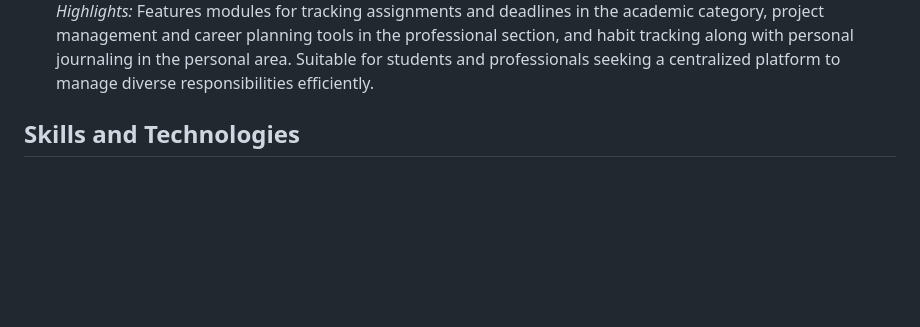
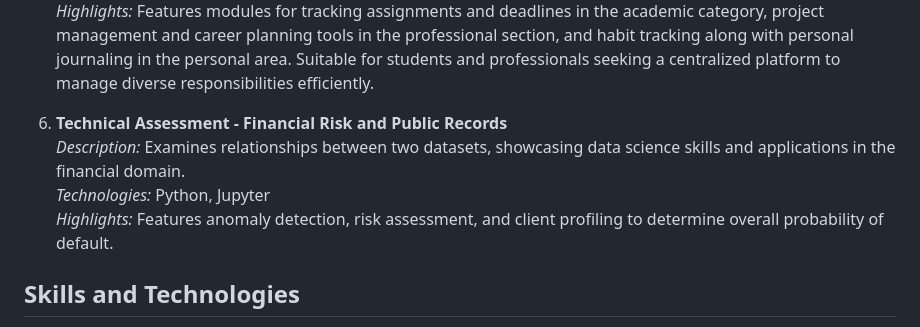
Before and after one commit to watsonnikki/nikkiwatson_showcase_repo, a Markdown page: README.md, the part around the change. GitHub-like rendering; blank space fills up the shorter version.

Commit message:
Update README
Project 6 update

```diff
--- a/README.md
+++ b/README.md
@@ -27,6 +27,11 @@ Welcome to my GitHub repository! This collection showcases my data science, engi
 *Technologies:* Notion
 *Highlights:* Features modules for tracking assignments and deadlines in the academic category, project management and career planning tools in the professional section, and habit tracking along with personal journaling in the personal area. Suitable for students and professionals seeking a centralized platform to manage diverse responsibilities efficiently.
 
+6. **Technical Assessment - Financial Risk and Public Records**
+*Description:* Examines relationships between two datasets, showcasing data science skills and applications in the financial domain.
+*Technologies:* Python, Jupyter
+*Highlights:* Features anomaly detection, risk assessment, and client profiling to determine overall probability of default.
+
 
 ## Skills and Technologies
 **Programming Languages:** Python, R, Bash
```
Also changed, not shown: project6_TechnicalAssessment/README_Technical Assessment.md (added, +33 -0 lines).
